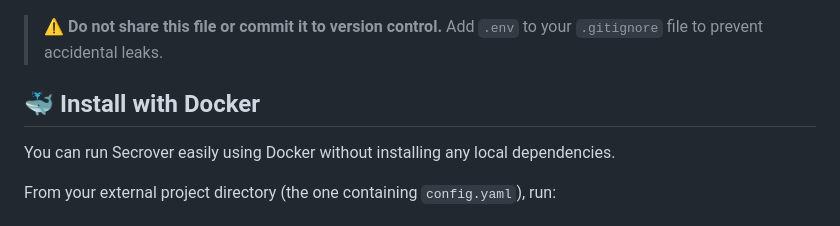
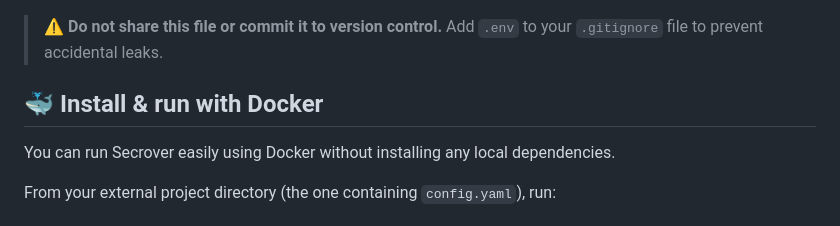
Before and after one commit to Secrover/Secrover, a Markdown page: README.md, the part around the change. Rendered like a GitHub page.

```diff
--- a/README.md
+++ b/README.md
@@ -84,7 +84,7 @@ GITHUB_TOKEN=yourgeneratedtokenhere
 > **⚠️ Do not share this file or commit it to version control.**
 > Add `.env` to your `.gitignore` file to prevent accidental leaks.
 
-## 🐳 Install with Docker
+## 🐳 Install & run with Docker
 
 You can run Secrover easily using Docker without installing any local dependencies.
 
```
